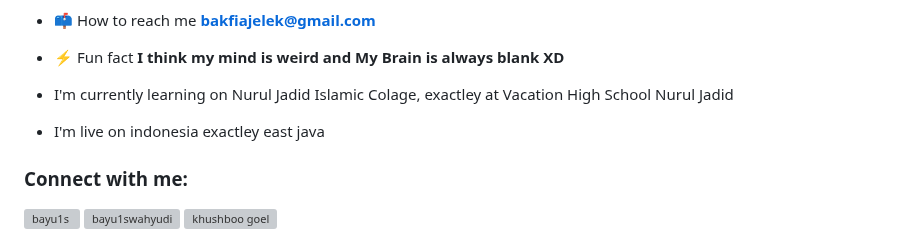
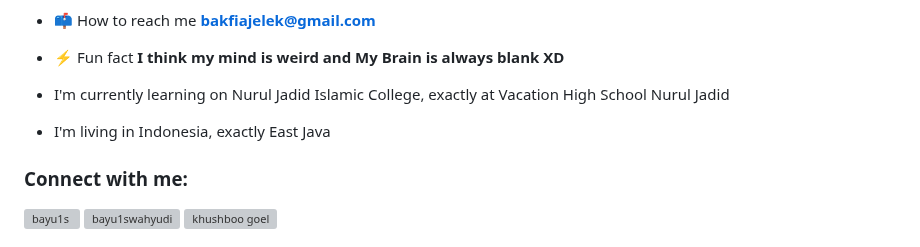
Before and after one commit to kohaku-gt/kohaku-gt, a Markdown page: README.md, the part around one of its changes. Rendered like a GitHub page; grey boxes are pictures that could not be loaded.

```diff
--- a/README.md
+++ b/README.md
@@ -12,9 +12,9 @@
 
 - ⚡ Fun fact **I think my mind is weird and My Brain is always blank XD**
 
--  I'm currently learning on Nurul Jadid Islamic Colage, exactley at Vacation High School Nurul Jadid
+-  I'm currently learning on Nurul Jadid Islamic College, exactly at Vacation High School Nurul Jadid
 
--  I'm live on indonesia exactley east java
+-  I'm living in Indonesia, exactly East Java
 
 
 <h3 align="left">Connect with me:</h3>
```
Also changed, not shown: other parts of README.md (+27 -6 lines).
